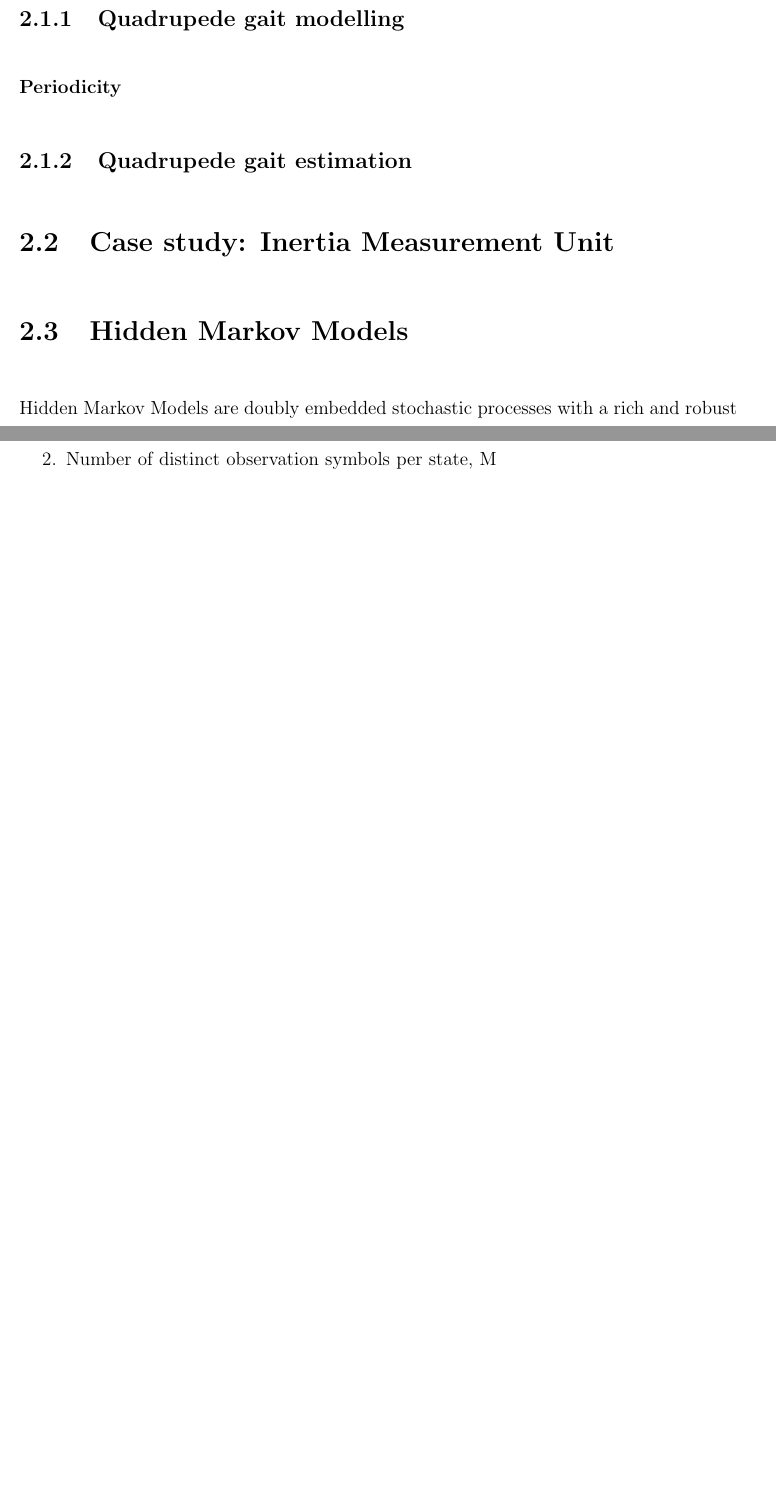
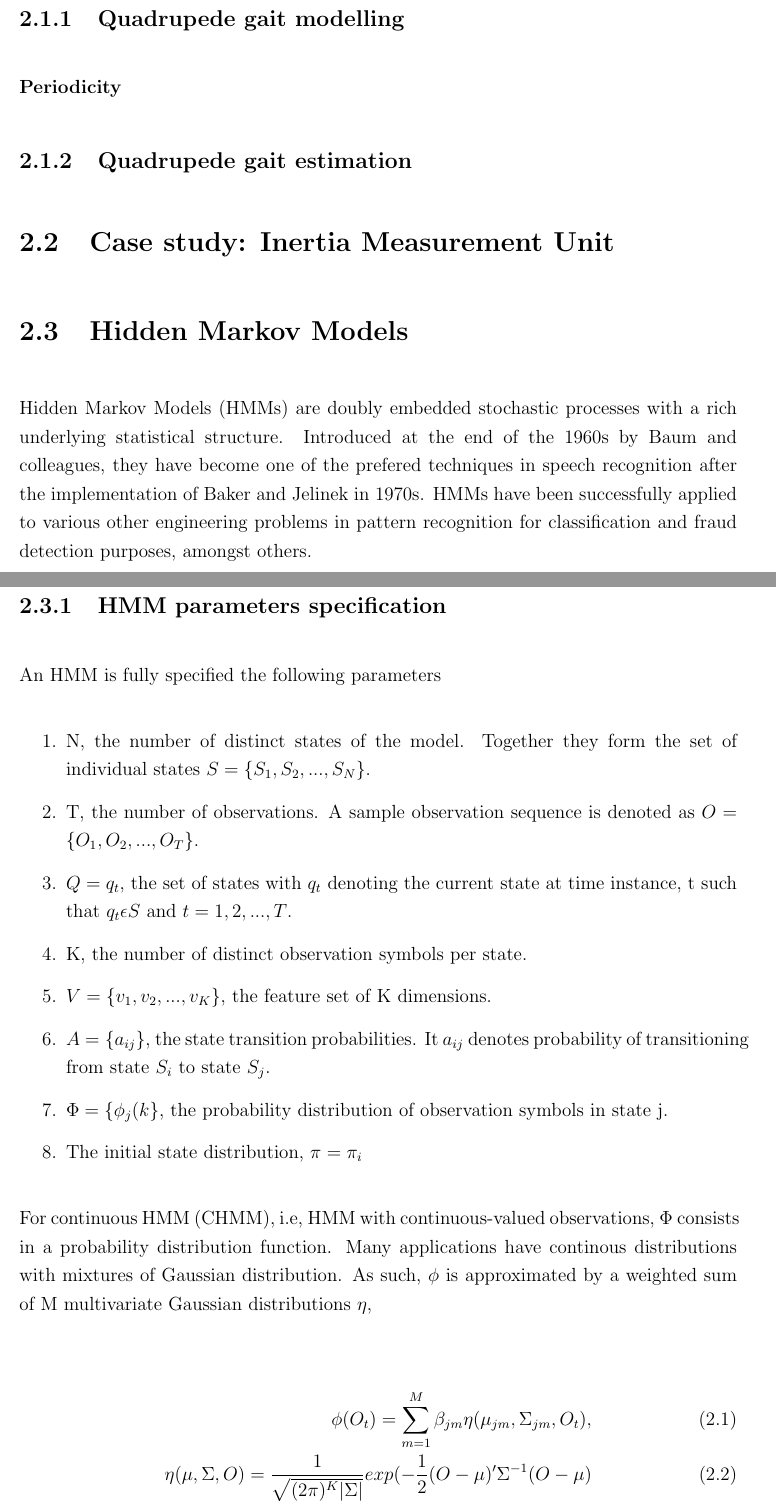
Before and after one commit to h-kouame/gait-sequence-modelling-and-estimation-v2, a LaTeX thesis (Reports/Report_KSKOU001/Project Report Template.tex, which reads Reports/Report_KSKOU001/Literature.tex): two parts of pages 13 and 14 of 30 before the commit and two parts of pages 13 and 14 of 32 after it, joined at a grey line, cut so that both start at the same text, the shorter picture padded with empty space. Compiled offline with pdfLaTeX.

Commit message:
Lit review about HMM, still incomplete

```diff
--- a/Reports/Report_KSKOU001/Literature.tex
+++ b/Reports/Report_KSKOU001/Literature.tex
@@ -34,4 +34,25 @@ note that your headings should be short descriptions of what is in the diagram n
 \subsection{Quadrupede gait estimation}
 \section{Case study: Inertia Measurement Unit}
 \section{Hidden Markov Models}
-Hidden Markov Models are doubly embedded stochastic processes with a rich and robust underlying statistical structure.
+Hidden Markov Models (HMMs) are doubly embedded stochastic processes with a rich underlying statistical structure. Introduced at the end of the 1960s by Baum and colleagues, they have become one of the prefered techniques in speech recognition after the implementation of Baker and Jelinek in 1970s. HMMs have been successfully applied to various other engineering problems in pattern recognition for classification and fraud detection purposes, amongst others.
+%%TODO: ref: A tutorial on hidden Markov models and selected, Tool wear condition monitoring in drilling operations using, and Two-phase flow pattern identification using continuous hidden Markov model hidden Markov models (HMMs)
+
+\subsection{HMM parameters specification}
+An HMM is fully specified the following parameters
+\begin{enumerate}
+	\item N, the number of distinct states of the model. Together they form the set of individual states \(S = \{S_1, S_2, ..., S_N\}\).
+	\item T, the number of observations. A sample observation sequence is denoted as \(O = \{O_1, O_2, ..., O_T\}\).
+	\item \(Q = {q_t}\), the set of states with \(q_t\) denoting the current state at time instance, t such that \(q_t \epsilon S\) and \(t = 1, 2, ..., T\).
+	\item K, the number of distinct observation symbols per state.
+	\item \(V = \{v_1, v_2, ..., v_K\}\), the feature set of K dimensions.
+	\item \(A =  \{a_{ij} \}\), the state transition probabilities. It \(a_{ij}\)  denotes probability of transitioning from state \(S_i\) to state \(S_j\).
+	\item \(\Phi =   \{ \phi_{j}(k\}\), the probability distribution of observation symbols in state j.
+	\item The initial state distribution, \(\pi = \pi_i\)
+\end{enumerate}
+For continuous HMM (CHMM), i.e, HMM with continuous-valued observations, \(\Phi\) consists in a probability distribution function. Many applications have continous distributions with mixtures of Gaussian distribution. %%TODO: quote
+As such, \(\phi\) is approximated by a weighted sum of M multivariate Gaussian distributions \(\eta\),
+
+\begin{align} \label{eq:mix}
+	\phi(O_t) = \sum_{m=1}^M \beta_{jm} \eta(\mu_{jm}, \Sigma_{jm}, O_t), \\
+	\eta(\mu, \Sigma, O) = \frac{1}{\sqrt{(2\pi)^K|\Sigma|}}exp(-\frac{1}{2}(O-\mu)'\Sigma^{-1}(O-\mu)
+\end{align}
@@ -37,0 +65 @@ Hidden Markov Models are doubly embedded stochastic processes with a rich and ro
+\begin{align}
@@ -56,8 +103,4 @@ Each state characterised by the probability distribution of observations, and tr
-	\item Number of distinct observation symbols per state, M
-%	\item The state transition probability distribution A = \left\lbrace  a_{ij} \right\rbrace
-%	\item The observation symbol probability distribution in state j, B = \left\lbrace  b_{j}(k) \right\rbrace
-%	\item The initial state distribution, pi.
-\end{enumerate}
+
 \subsection{Types of HMM}
 \subsubsection{Ergodic model}
 \subsubsection{Left-Right model or Bakis model}
```
Also changed, not shown: Reports/Report_KSKOU001/Project Report Template.pdf, Reports/Report_KSKOU001/References.tex (line endings or trailing spaces), Reports/Report_KSKOU001/Literature.tex (31 more changed lines), 14 other files.
